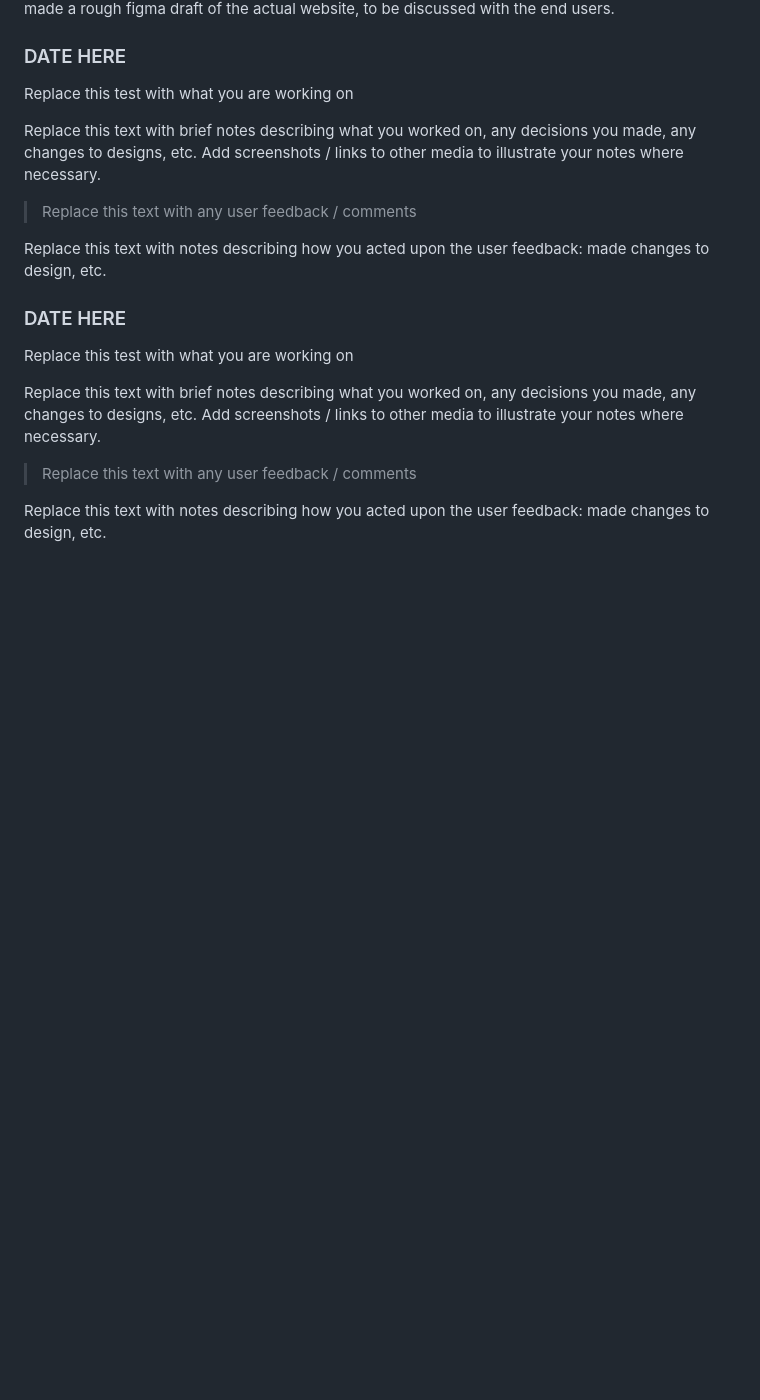
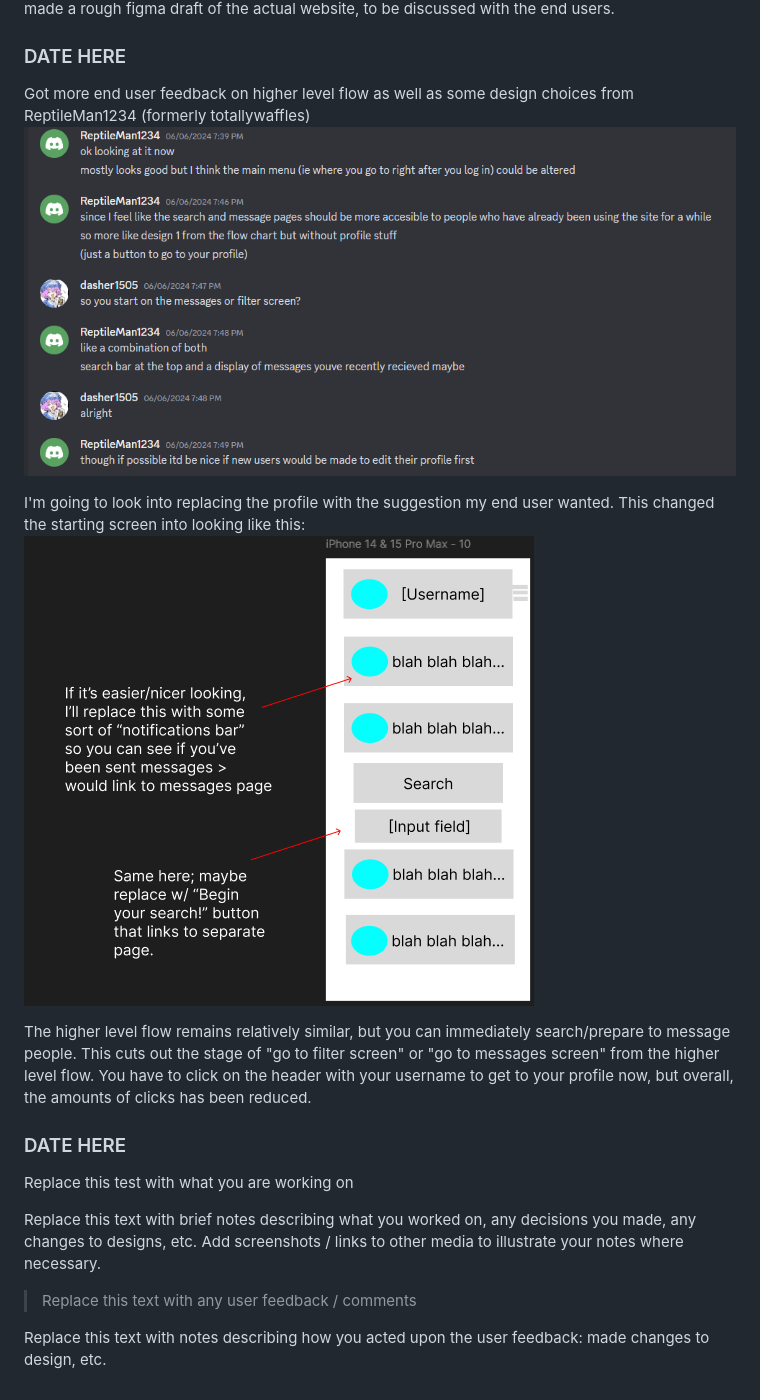
Before and after one commit to Waimea-RDNicholls/300DTD_Assessment, a Markdown page: Development.md, the part around the change printed below. Rendered like a GitHub page; pictures changed too: images/design2.png (added), images/userfeedback_2.png (added); blank space fills up the shorter version.

Commit message:
Dev Log feedback 2

```diff
--- a/Development.md
+++ b/Development.md
@@ -96,4 +96,19 @@ The first higher level flow design will be used. I'll focus on simpler colours f
 Also made a rough figma draft of the actual website, to be discussed with the end users.
+
+### DATE HERE
+
+Got more end user feedback on higher level flow as well as some design choices from ReptileMan1234 (formerly totallywaffles)
+![Alt text](images/userfeedback_2.png)
+
+
+I'm going to look into replacing the profile with the suggestion my end user wanted. This changed the starting screen into looking like this:
+![Alt text](images/design2.png)
+
+The higher level flow remains relatively similar, but you can immediately search/prepare to message people. This cuts out the stage of "go to filter screen" or "go to messages screen" from the higher level flow. You have to click on the header with your username to get to your profile now, but overall, the amounts of clicks has been reduced.
+
+
+
+
 
 ### DATE HERE
 
@@ -104,13 +119,3 @@ Replace this text with brief notes describing what you worked on, any decisions
 > Replace this text with any user feedback / comments
 
 Replace this text with notes describing how you acted upon the user feedback: made changes to design, etc.
-
-### DATE HERE
-
-Replace this test with what you are working on
-
-Replace this text with brief notes describing what you worked on, any decisions you made, any changes to designs, etc. Add screenshots / links to other media to illustrate your notes where necessary.
-
-> Replace this text with any user feedback / comments
-
-Replace this text with notes describing how you acted upon the user feedback: made changes to design, etc.
```
Also changed, not shown: other parts of Development.md (+1 -1 lines), images/design1.png (renamed from image.png).
